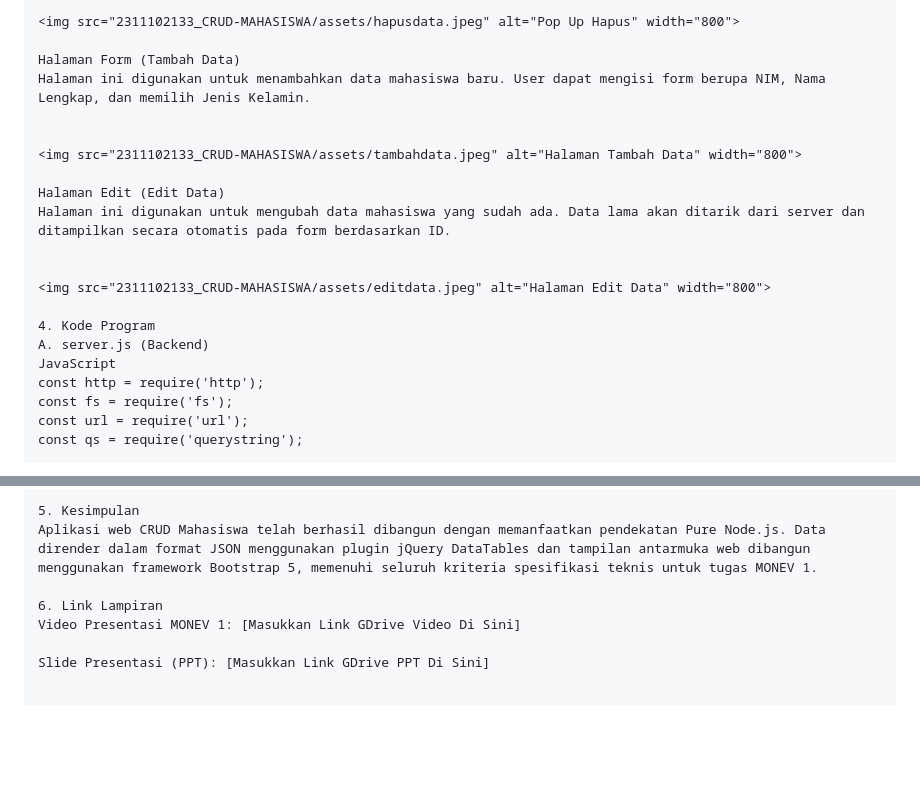
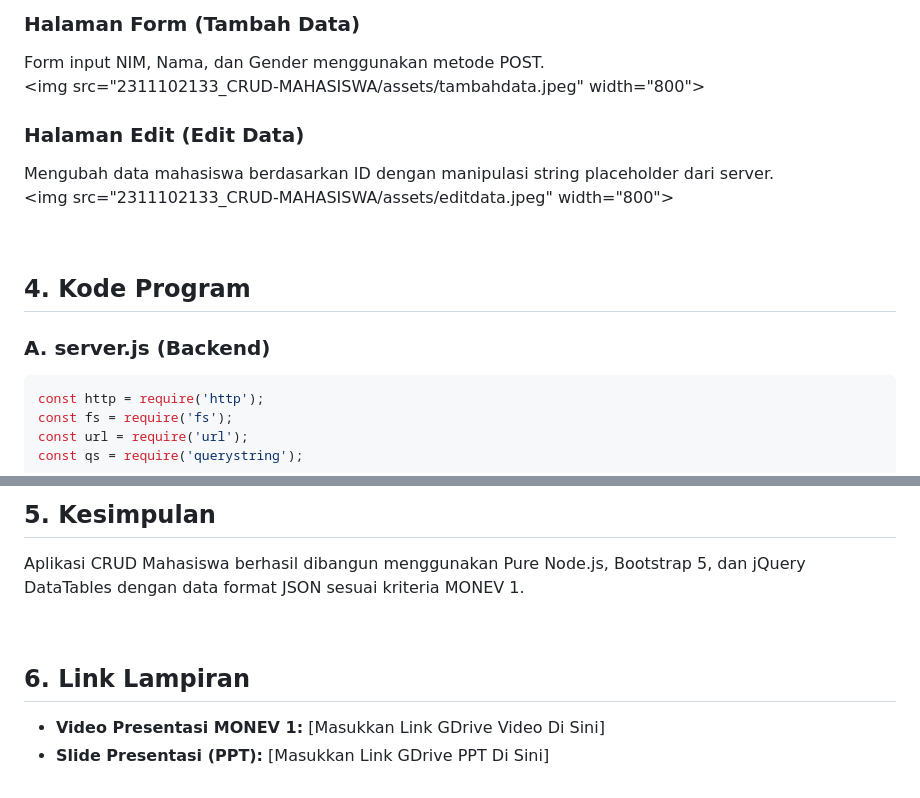
Before and after one commit to Christobacode/2311102133_Christoba-joshua-hutagalung_Coding-on-the-spot, a Markdown page: README.md, 2 parts joined by grey strips. Drawn GitHub-style; blank space fills up the shorter version.

````diff
--- a/README.md
+++ b/README.md
@@ -83,21 +85,23 @@ Terdapat pop-up konfirmasi bawaan browser saat tombol hapus ditekan untuk menceg
 
-<img src="2311102133_CRUD-MAHASISWA/assets/hapusdata.jpeg" alt="Pop Up Hapus" width="800">
+### Halaman Form (Tambah Data)
 
-Halaman Form (Tambah Data)
-Halaman ini digunakan untuk menambahkan data mahasiswa baru. User dapat mengisi form berupa NIM, Nama Lengkap, dan memilih Jenis Kelamin.
+Form input NIM, Nama, dan Gender menggunakan metode POST.
+<br>
+\<img src="2311102133\_CRUD-MAHASISWA/assets/tambahdata.jpeg" width="800"\>
 
+### Halaman Edit (Edit Data)
 
-<img src="2311102133_CRUD-MAHASISWA/assets/tambahdata.jpeg" alt="Halaman Tambah Data" width="800">
+Mengubah data mahasiswa berdasarkan ID dengan manipulasi string placeholder dari server.
+<br>
+\<img src="2311102133\_CRUD-MAHASISWA/assets/editdata.jpeg" width="800"\>
 
-Halaman Edit (Edit Data)
-Halaman ini digunakan untuk mengubah data mahasiswa yang sudah ada. Data lama akan ditarik dari server dan ditampilkan secara otomatis pada form berdasarkan ID.
+<br>
 
+## 4\. Kode Program
 
-<img src="2311102133_CRUD-MAHASISWA/assets/editdata.jpeg" alt="Halaman Edit Data" width="800">
+### A. server.js (Backend)
 
-4. Kode Program
-A. server.js (Backend)
-JavaScript
+```javascript
 const http = require('http');
 const fs = require('fs');
 const url = require('url');
@@ -219,8 +188,11 @@ Halaman utama yang menampilkan data dalam bentuk tabel interaktif menggunakan pl
 
-5. Kesimpulan
-Aplikasi web CRUD Mahasiswa telah berhasil dibangun dengan memanfaatkan pendekatan Pure Node.js. Data dirender dalam format JSON menggunakan plugin jQuery DataTables dan tampilan antarmuka web dibangun menggunakan framework Bootstrap 5, memenuhi seluruh kriteria spesifikasi teknis untuk tugas MONEV 1.
+## 5\. Kesimpulan
 
-6. Link Lampiran
-Video Presentasi MONEV 1: [Masukkan Link GDrive Video Di Sini]
+Aplikasi CRUD Mahasiswa berhasil dibangun menggunakan Pure Node.js, Bootstrap 5, dan jQuery DataTables dengan data format JSON sesuai kriteria MONEV 1.
 
-Slide Presentasi (PPT): [Masukkan Link GDrive PPT Di Sini]
+<br>
+
+## 6\. Link Lampiran
+
+  - **Video Presentasi MONEV 1:** [Masukkan Link GDrive Video Di Sini]
+  - **Slide Presentasi (PPT):** [Masukkan Link GDrive PPT Di Sini]
````
Also changed, not shown: other parts of README.md (+48 -81 lines).
